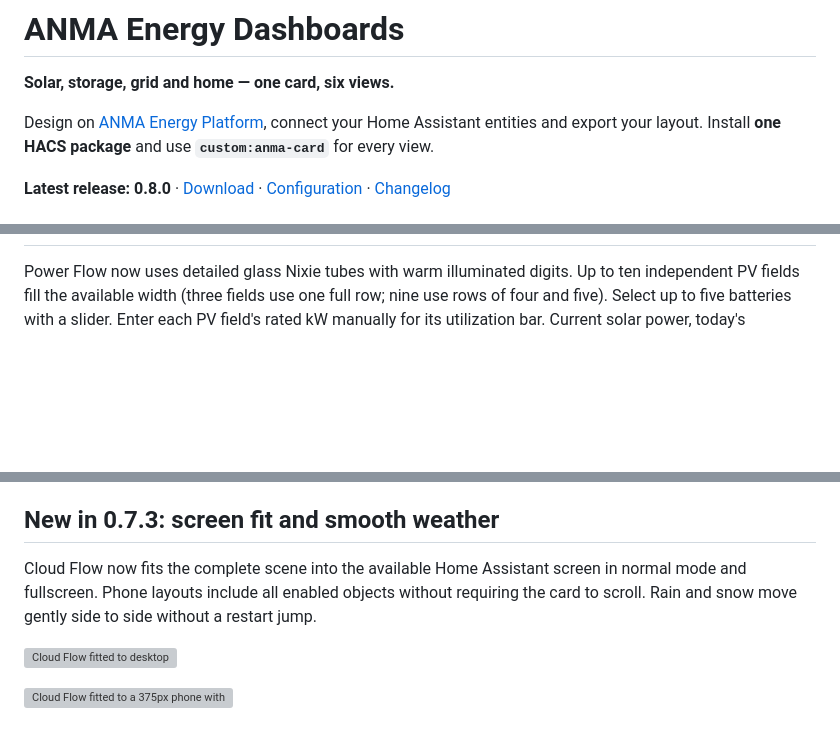
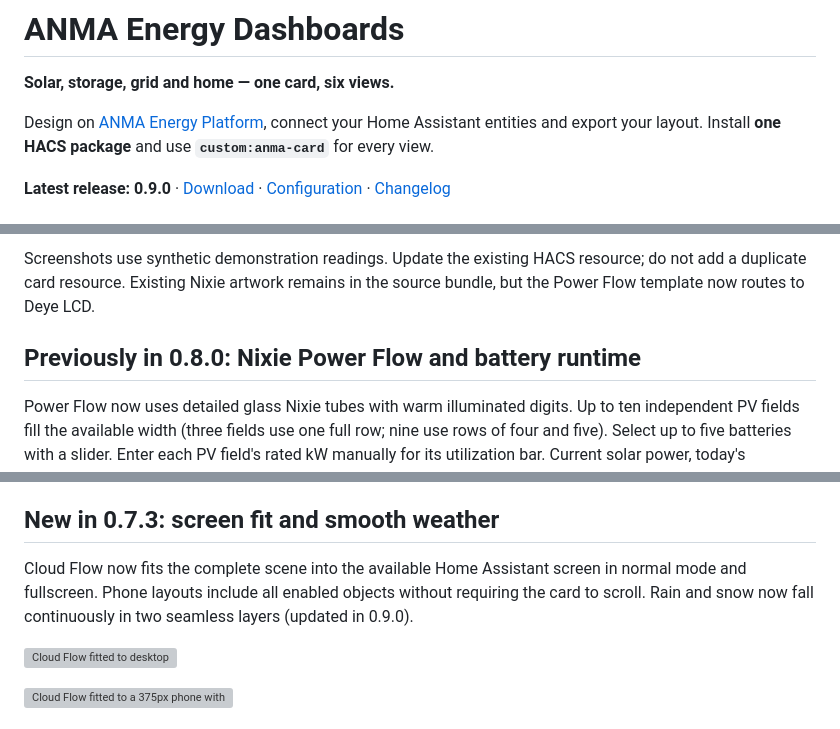
Before and after one commit to bobantonbob/lovelace-anma-card, a Markdown page: README.md, 3 parts joined by grey strips. Drawn GitHub-style; blank space fills up the shorter version; grey boxes are pictures that could not be loaded.

Commit message:
Release 0.9.0 with Deye LCD, Solarman mappings and smooth weather

```diff
--- a/README.md
+++ b/README.md
@@ -4,5 +4,5 @@
 
 Design on [ANMA Energy Platform](https://app.anma-electric.com.ua/), connect your Home Assistant entities and export your layout. Install **one HACS package** and use **`custom:anma-card`** for every view.
 
-**Latest release: 0.8.0** · [Download](https://github.com/bobantonbob/lovelace-anma-card/releases/latest) · [Configuration](docs/CONFIGURATION.md) · [Changelog](CHANGELOG.md)
+**Latest release: 0.9.0** · [Download](https://github.com/bobantonbob/lovelace-anma-card/releases/latest) · [Configuration](docs/CONFIGURATION.md) · [Changelog](CHANGELOG.md)
 
@@ -10,3 +24,6 @@ Design on [ANMA Energy Platform](https://app.anma-electric.com.ua/), connect you
+Screenshots use synthetic demonstration readings. Update the existing HACS resource; do not add a duplicate card resource. Existing Nixie artwork remains in the source bundle, but the Power Flow template now routes to Deye LCD.
+
+## Previously in 0.8.0: Nixie Power Flow and battery runtime
 
 Power Flow now uses detailed glass Nixie tubes with warm illuminated digits. Up to ten independent PV fields fill the available width (three fields use one full row; nine use rows of four and five). Select up to five batteries with a slider. Enter each PV field's rated kW manually for its utilization bar. Current solar power, today's generation and today's forecast have separate readouts.
 
@@ -44,7 +61,7 @@ Energy Station combines up to **10 PV fields, 5 batteries, GEN/AUX and configura
 
 ## New in 0.7.3: screen fit and smooth weather
 
-Cloud Flow now fits the complete scene into the available Home Assistant screen in normal mode and fullscreen. Phone layouts include all enabled objects without requiring the card to scroll. Rain and snow move gently side to side without a restart jump.
+Cloud Flow now fits the complete scene into the available Home Assistant screen in normal mode and fullscreen. Phone layouts include all enabled objects without requiring the card to scroll. Rain and snow now fall continuously in two seamless layers (updated in 0.9.0).
 
 ![Cloud Flow fitted to desktop](docs/images/cloud-fit-073.png)
 
```
Also changed, not shown: other parts of README.md (+15 -1 lines), CHANGELOG.md (+19 -0 lines), docs/DEYE_ENTITY_MAPPING.md (added, +41 -0 lines), docs/DEYE_LCD.md (added, +113 -0 lines), docs/images/cloud-snow-090.png (added), docs/images/deye-lcd-090.png (added), docs/images/deye-settings-090.png (added), 13 other files.
